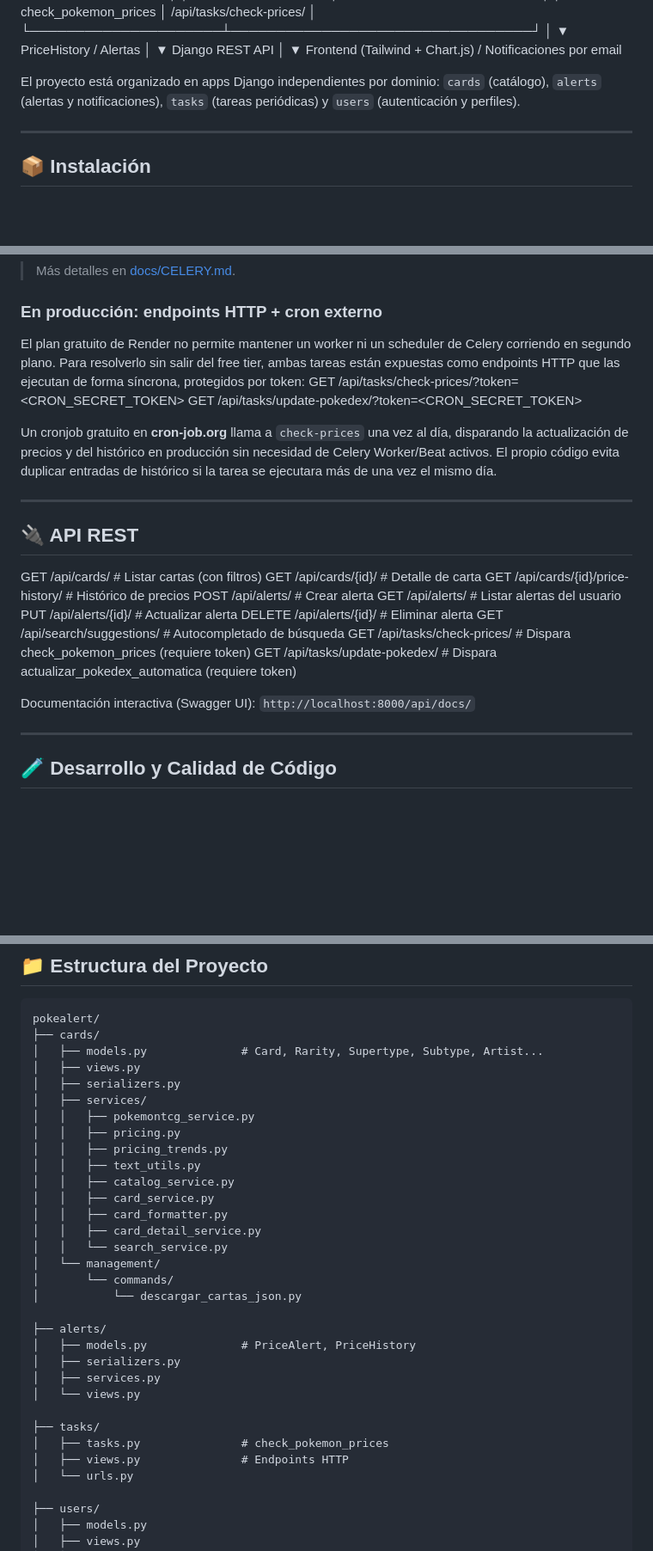
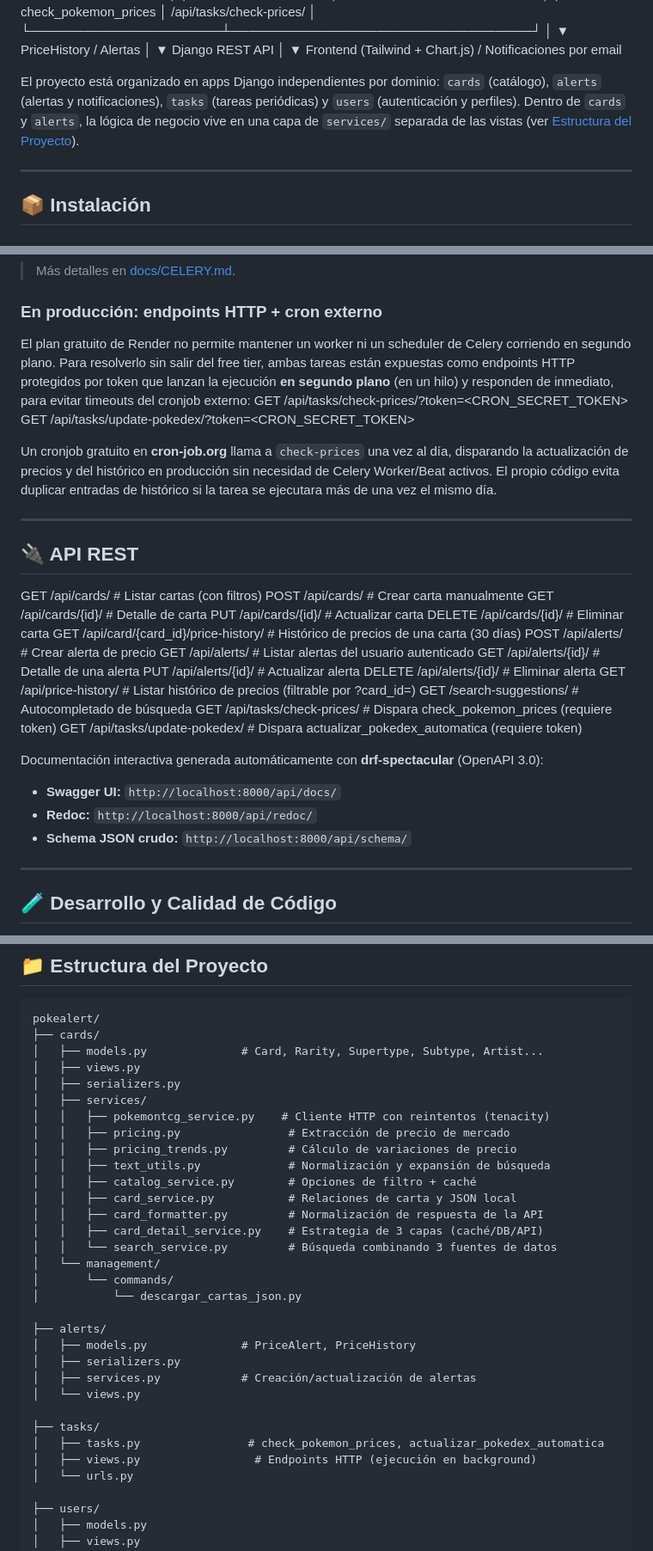
Before and after one commit to Dangelcrack/pokealert, a Markdown page: readme.md, 3 parts joined by grey strips. Shown at 86% size. Rendered like a GitHub page; blank space fills up the shorter version.

Commit message:
docs: improve README with installation guide and project documentation

```diff
--- a/readme.md
+++ b/readme.md
@@ -132,7 +135,7 @@ Django REST API
 ▼
 Frontend (Tailwind + Chart.js) / Notificaciones por email
 
-El proyecto está organizado en apps Django independientes por dominio: `cards` (catálogo), `alerts` (alertas y notificaciones), `tasks` (tareas periódicas) y `users` (autenticación y perfiles).
+El proyecto está organizado en apps Django independientes por dominio: `cards` (catálogo), `alerts` (alertas y notificaciones), `tasks` (tareas periódicas) y `users` (autenticación y perfiles). Dentro de `cards` y `alerts`, la lógica de negocio vive en una capa de `services/` separada de las vistas (ver [Estructura del Proyecto](#-estructura-del-proyecto)).
 
 ---
 
@@ -251,7 +254,7 @@ Variables de entorno principales (`.env`):
 
 ### En producción: endpoints HTTP + cron externo
 
-El plan gratuito de Render no permite mantener un worker ni un scheduler de Celery corriendo en segundo plano. Para resolverlo sin salir del free tier, ambas tareas están expuestas como endpoints HTTP que las ejecutan de forma síncrona, protegidos por token:
+El plan gratuito de Render no permite mantener un worker ni un scheduler de Celery corriendo en segundo plano. Para resolverlo sin salir del free tier, ambas tareas están expuestas como endpoints HTTP protegidos por token que lanzan la ejecución **en segundo plano** (en un hilo) y responden de inmediato, para evitar timeouts del cronjob externo:
 GET /api/tasks/check-prices/?token=<CRON_SECRET_TOKEN>
 GET /api/tasks/update-pokedex/?token=<CRON_SECRET_TOKEN>
 
@@ -260,18 +263,27 @@ Un cronjob gratuito en **cron-job.org** llama a `check-prices` una vez al día,
 ---
 
 ## 🔌 API REST
-GET    /api/cards/                     # Listar cartas (con filtros)
-GET    /api/cards/{id}/                # Detalle de carta
-GET    /api/cards/{id}/price-history/  # Histórico de precios
-POST   /api/alerts/                    # Crear alerta
-GET    /api/alerts/                    # Listar alertas del usuario
-PUT    /api/alerts/{id}/               # Actualizar alerta
-DELETE /api/alerts/{id}/               # Eliminar alerta
-GET    /api/search/suggestions/        # Autocompletado de búsqueda
-GET    /api/tasks/check-prices/        # Dispara check_pokemon_prices (requiere token)
-GET    /api/tasks/update-pokedex/      # Dispara actualizar_pokedex_automatica (requiere token)
+GET    /api/cards/                          # Listar cartas (con filtros)
+POST   /api/cards/                          # Crear carta manualmente
+GET    /api/cards/{id}/                     # Detalle de carta
+PUT    /api/cards/{id}/                     # Actualizar carta
+DELETE /api/cards/{id}/                     # Eliminar carta
+GET    /api/card/{card_id}/price-history/   # Histórico de precios de una carta (30 días)
+POST   /api/alerts/                         # Crear alerta de precio
+GET    /api/alerts/                         # Listar alertas del usuario autenticado
+GET    /api/alerts/{id}/                    # Detalle de una alerta
+PUT    /api/alerts/{id}/                    # Actualizar alerta
+DELETE /api/alerts/{id}/                    # Eliminar alerta
+GET    /api/price-history/                  # Listar histórico de precios (filtrable por ?card_id=)
+GET    /search-suggestions/                 # Autocompletado de búsqueda
+GET    /api/tasks/check-prices/             # Dispara check_pokemon_prices (requiere token)
+GET    /api/tasks/update-pokedex/           # Dispara actualizar_pokedex_automatica (requiere token)
 
-Documentación interactiva (Swagger UI): `http://localhost:8000/api/docs/`
+Documentación interactiva generada automáticamente con **drf-spectacular** (OpenAPI 3.0):
+
+- **Swagger UI:** `http://localhost:8000/api/docs/`
+- **Redoc:** `http://localhost:8000/api/redoc/`
+- **Schema JSON crudo:** `http://localhost:8000/api/schema/`
 
 ---
 
@@ -308,15 +320,15 @@ pokealert/
 │   ├── views.py
 │   ├── serializers.py
 │   ├── services/
-│   │   ├── pokemontcg_service.py
-│   │   ├── pricing.py
-│   │   ├── pricing_trends.py
-│   │   ├── text_utils.py
-│   │   ├── catalog_service.py
-│   │   ├── card_service.py
-│   │   ├── card_formatter.py
-│   │   ├── card_detail_service.py
-│   │   └── search_service.py
+│   │   ├── pokemontcg_service.py    # Cliente HTTP con reintentos (tenacity)
+│   │   ├── pricing.py                # Extracción de precio de mercado
+│   │   ├── pricing_trends.py         # Cálculo de variaciones de precio
+│   │   ├── text_utils.py             # Normalización y expansión de búsqueda
+│   │   ├── catalog_service.py        # Opciones de filtro + caché
+│   │   ├── card_service.py           # Relaciones de carta y JSON local
+│   │   ├── card_formatter.py         # Normalización de respuesta de la API
+│   │   ├── card_detail_service.py    # Estrategia de 3 capas (caché/DB/API)
+│   │   └── search_service.py         # Búsqueda combinando 3 fuentes de datos
 │   └── management/
 │       └── commands/
 │           └── descargar_cartas_json.py
@@ -324,12 +336,12 @@ pokealert/
 ├── alerts/
 │   ├── models.py              # PriceAlert, PriceHistory
 │   ├── serializers.py
-│   ├── services.py
+│   ├── services.py            # Creación/actualización de alertas
 │   └── views.py
 
 ├── tasks/
-│   ├── tasks.py               # check_pokemon_prices
-│   ├── views.py               # Endpoints HTTP
+│   ├── tasks.py                # check_pokemon_prices, actualizar_pokedex_automatica
+│   ├── views.py                 # Endpoints HTTP (ejecución en background)
 │   └── urls.py
 
 ├── users/
```
Also changed, not shown: other parts of readme.md (+17 -5 lines).
